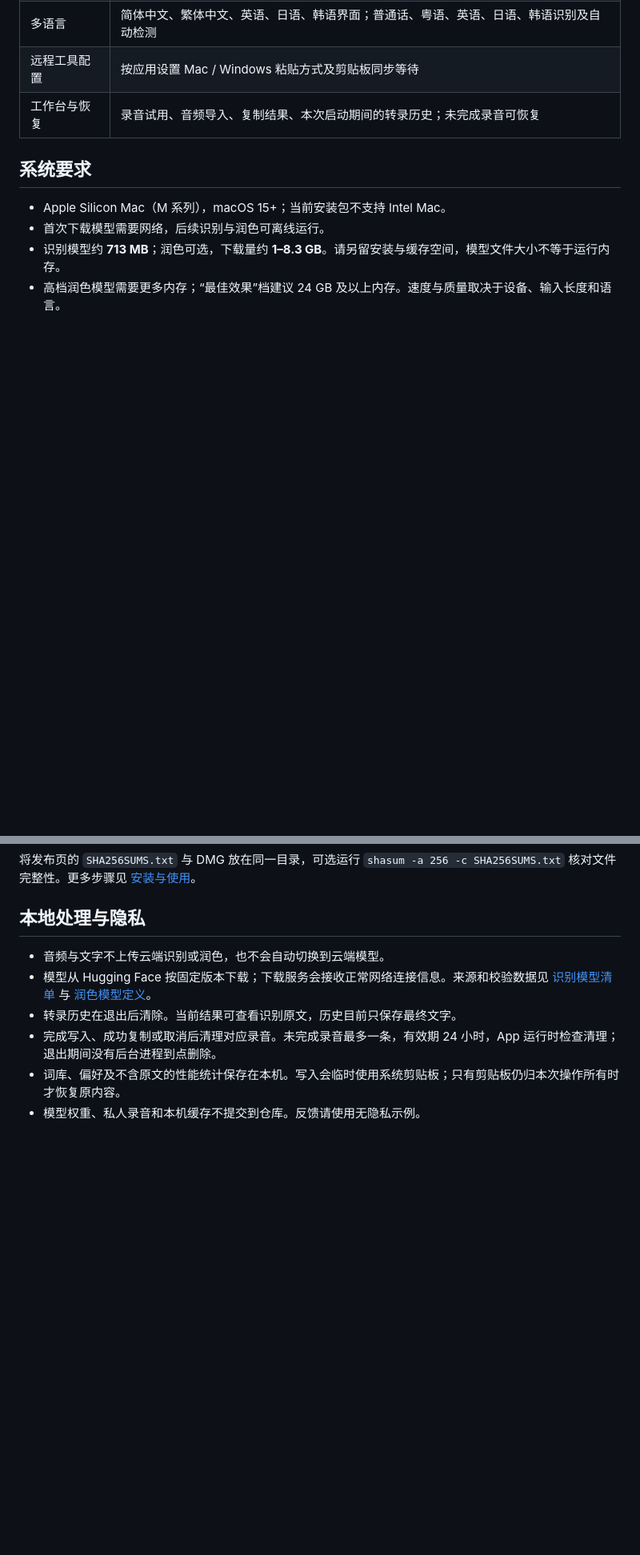
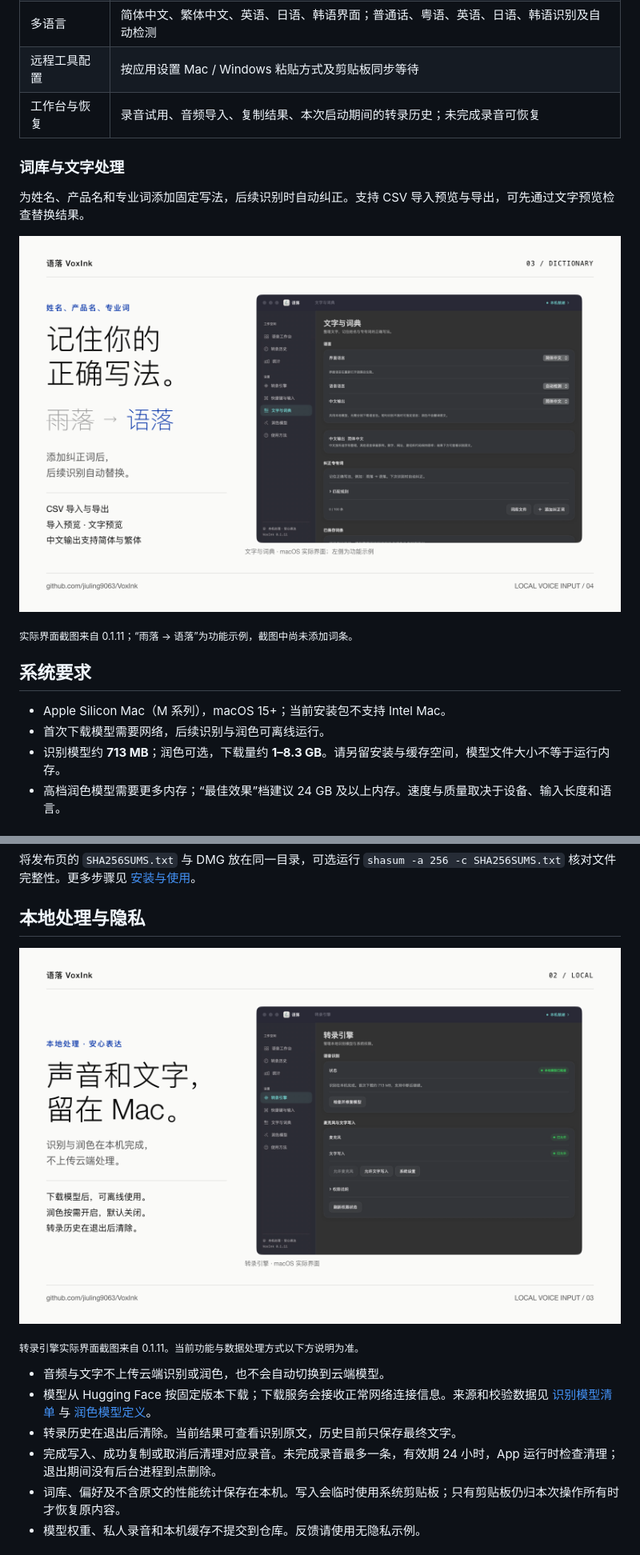
Before and after one commit to jiuling9063/VoxInk, a Markdown page: README.md, 2 parts joined by grey strips. Shown at 80% size. GitHub-like rendering; pictures changed too: docs/images/voxink-intro/03-local.png (added), docs/images/voxink-intro/04-dictionary.png (added); blank space fills up the shorter version.

```diff
--- a/README.md
+++ b/README.md
@@ -25,6 +29,14 @@
 | 多语言 | 简体中文、繁体中文、英语、日语、韩语界面；普通话、粤语、英语、日语、韩语识别及自动检测 |
 | 远程工具配置 | 按应用设置 Mac / Windows 粘贴方式及剪贴板同步等待 |
 | 工作台与恢复 | 录音试用、音频导入、复制结果、本次启动期间的转录历史；未完成录音可恢复 |
+
+### 词库与文字处理
+
+为姓名、产品名和专业词添加固定写法，后续识别时自动纠正。支持 CSV 导入预览与导出，可先通过文字预览检查替换结果。
+
+![个人词库：记住姓名和专有词的正确写法，支持 CSV 导入导出与文字预览](docs/images/voxink-intro/04-dictionary.png)
+
+<sub>实际界面截图来自 0.1.11；“雨落 → 语落”为功能示例，截图中尚未添加词条。</sub>
 
 ## 系统要求
 
@@ -46,6 +58,10 @@
 将发布页的 `SHA256SUMS.txt` 与 DMG 放在同一目录，可选运行 `shasum -a 256 -c SHA256SUMS.txt` 核对文件完整性。更多步骤见 [安装与使用](docs/安装与使用.md)。
 
 ## 本地处理与隐私
+
+![识别与可选润色在 Mac 本机完成，模型下载后可离线使用](docs/images/voxink-intro/03-local.png)
+
+<sub>转录引擎实际界面截图来自 0.1.11。当前功能与数据处理方式以下方说明为准。</sub>
 
 - 音频与文字不上传云端识别或润色，也不会自动切换到云端模型。
 - 模型从 Hugging Face 按固定版本下载；下载服务会接收正常网络连接信息。来源和校验数据见 [识别模型清单](benchmark/model-manifest.json) 与 [润色模型定义](app/Sources/VoxInkUI/PolishModel.swift)。
```
Also changed, not shown: other parts of README.md (+5 -1 lines), docs/images/voxink-intro/01-cover.png (added), docs/images/voxink-intro/02-flow.png (added), docs/images/voxink-intro/05-overview.png (added).
